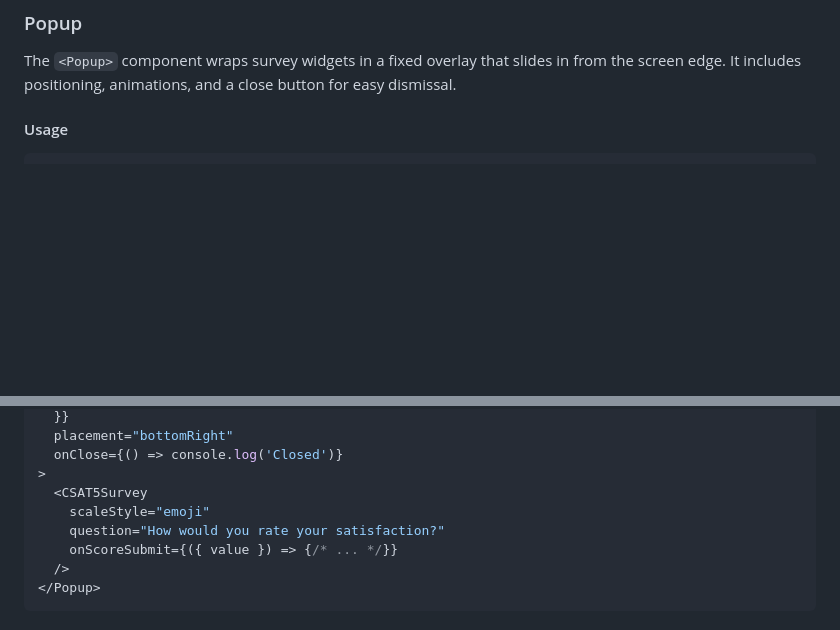
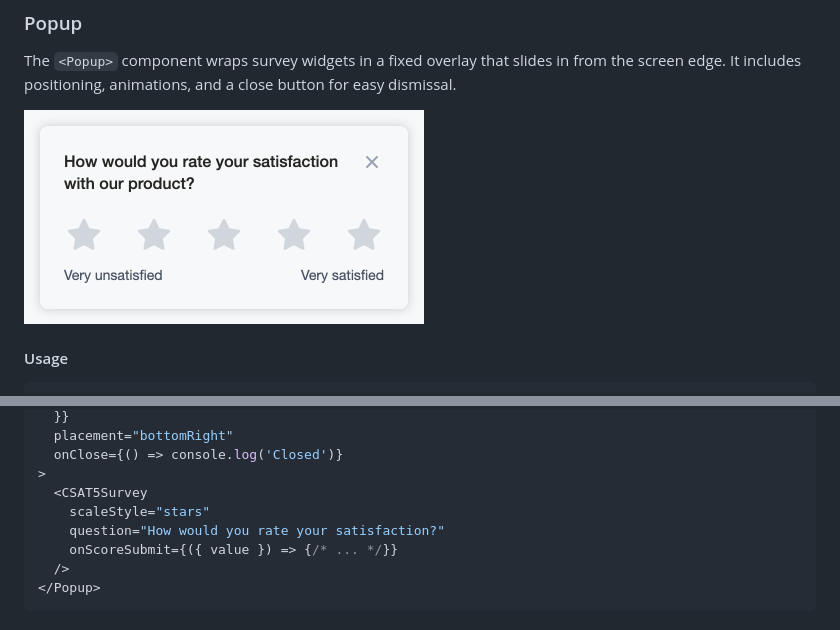
Before and after one commit to feedback-tools-platform/react-feedback-surveys, a Markdown page: README.md, 2 parts joined by grey strips. GitHub-like rendering; pictures changed too: docs/assets/csat5-popup.png (added); blank space fills up the shorter version.

````diff
--- a/README.md
+++ b/README.md
@@ -211,6 +205,8 @@ import 'react-feedback-surveys/index.css';
 
 The `<Popup>` component wraps survey widgets in a fixed overlay that slides in from the screen edge. It includes positioning, animations, and a close button for easy dismissal.
 
+<img alt="CSAT5 Popup" src="docs/assets/csat5-popup.png" width="400" />
+
 #### Usage
 
 ```tsx
@@ -228,7 +224,7 @@ import 'react-feedback-surveys/index.css';
   onClose={() => console.log('Closed')}
 >
   <CSAT5Survey
-    scaleStyle="emoji"
+    scaleStyle="stars"
     question="How would you rate your satisfaction?"
     onScoreSubmit={({ value }) => {/* ... */}}
   />
````
Also changed, not shown: other parts of README.md (+6 -12 lines), docs/assets/ces7.png, docs/assets/csat2.png, docs/assets/csat5.png, docs/assets/nps10-mobile.png (added), docs/assets/nps10.png.
